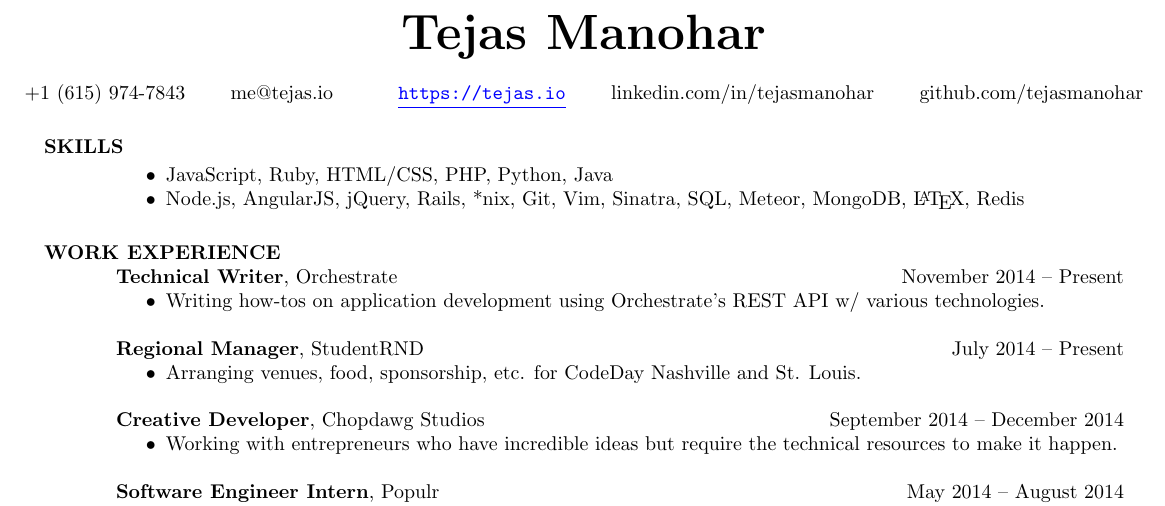
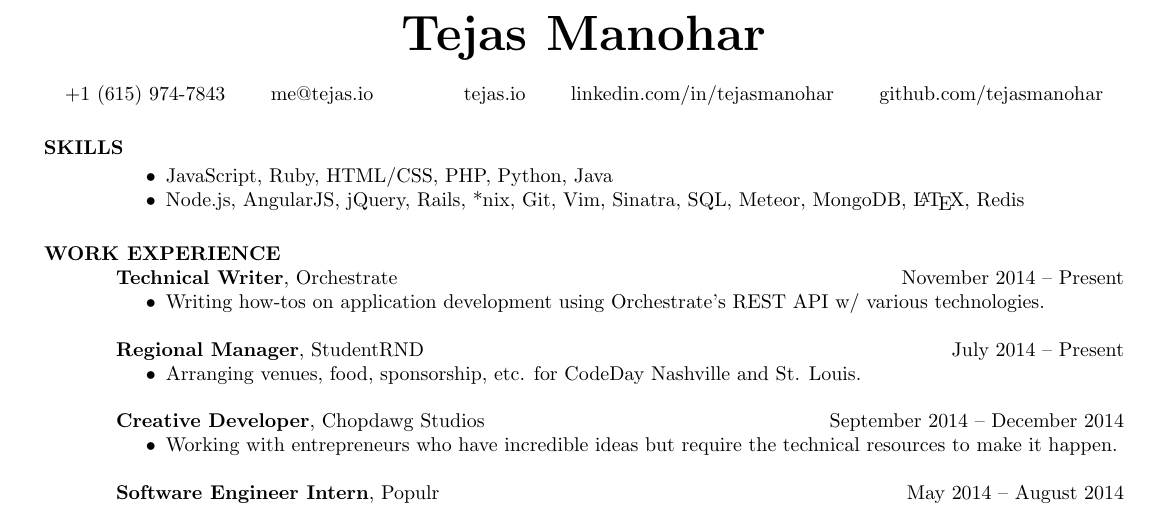
Before and after one commit to tejasmanohar/resume, a LaTeX CV (resume.tex): part of the page, cut so that both start at the same text. Compiled offline with pdfLaTeX.

Commit message:
no https://

```diff
--- a/resume.tex
+++ b/resume.tex
@@ -23,7 +23,7 @@
 
 \moveleft.5\hoffset\centerline{\Huge\bf Tejas Manohar}
 \bigskip
-\moveleft.5\hoffset\centerline{+1 (615) 974-7843\its{}me@tejas.io\its{}\ULurl{https://tejas.io}\its{}linkedin.com/in/tejasmanohar\its{}github.com/tejasmanohar}
+\moveleft.5\hoffset\centerline{+1 (615) 974-7843\its{}me@tejas.io\its{}\its{}tejas.io\its{}linkedin.com/in/tejasmanohar\its{}github.com/tejasmanohar}
 
 \section{SKILLS}
 
```
Also changed, not shown: resume.pdf.
